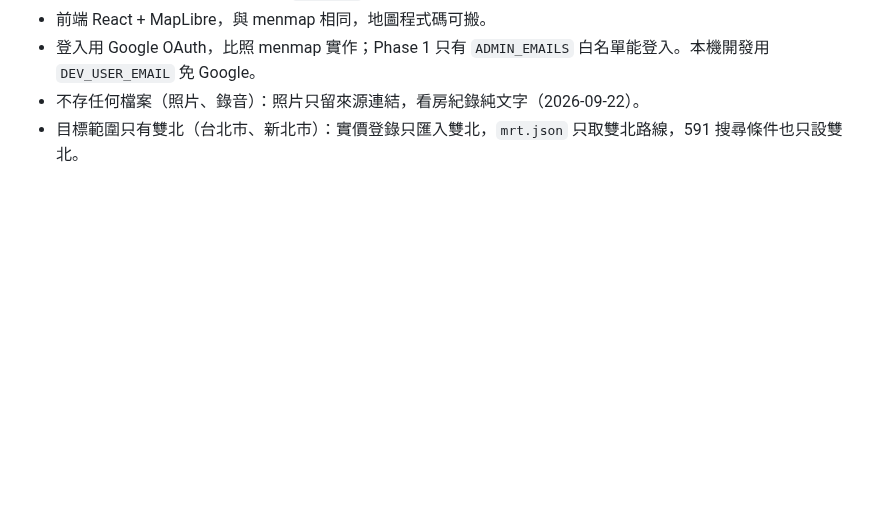
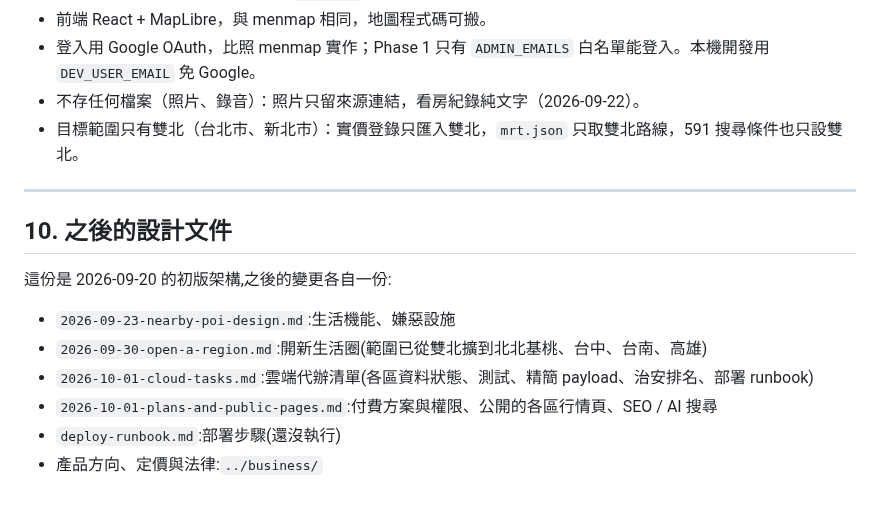
Before and after one commit to m124578n/rentmap, a Markdown page: docs/design/2026-09-20-architecture.md, the part around the change. Rendered like a GitHub page; blank space fills up the shorter version.

```diff
--- a/docs/design/2026-09-20-architecture.md
+++ b/docs/design/2026-09-20-architecture.md
@@ -310,3 +310,16 @@ Prompt 要求輸出固定 JSON：`{ pros[], cons[], price_diff_reasons[], notes
 - 登入用 Google OAuth，比照 menmap 實作；Phase 1 只有 `ADMIN_EMAILS` 白名單能登入。本機開發用 `DEV_USER_EMAIL` 免 Google。
 - 不存任何檔案（照片、錄音）：照片只留來源連結，看房紀錄純文字（2026-09-22）。
 - 目標範圍只有雙北（台北市、新北市）：實價登錄只匯入雙北，`mrt.json` 只取雙北路線，591 搜尋條件也只設雙北。
+
+---
+
+## 10. 之後的設計文件
+
+這份是 2026-09-20 的初版架構,之後的變更各自一份:
+
+- `2026-09-23-nearby-poi-design.md`:生活機能、嫌惡設施
+- `2026-09-30-open-a-region.md`:開新生活圈(範圍已從雙北擴到北北基桃、台中、台南、高雄)
+- `2026-10-01-cloud-tasks.md`:雲端代辦清單(各區資料狀態、測試、精簡 payload、治安排名、部署 runbook)
+- `2026-10-01-plans-and-public-pages.md`:付費方案與權限、公開的各區行情頁、SEO / AI 搜尋
+- `deploy-runbook.md`:部署步驟(還沒執行)
+- 產品方向、定價與法律:`../business/`
```
Also changed, not shown: CLAUDE.md (+1 -1 lines), docs/design/2026-10-01-plans-and-public-pages.md (added, +110 -0 lines).
